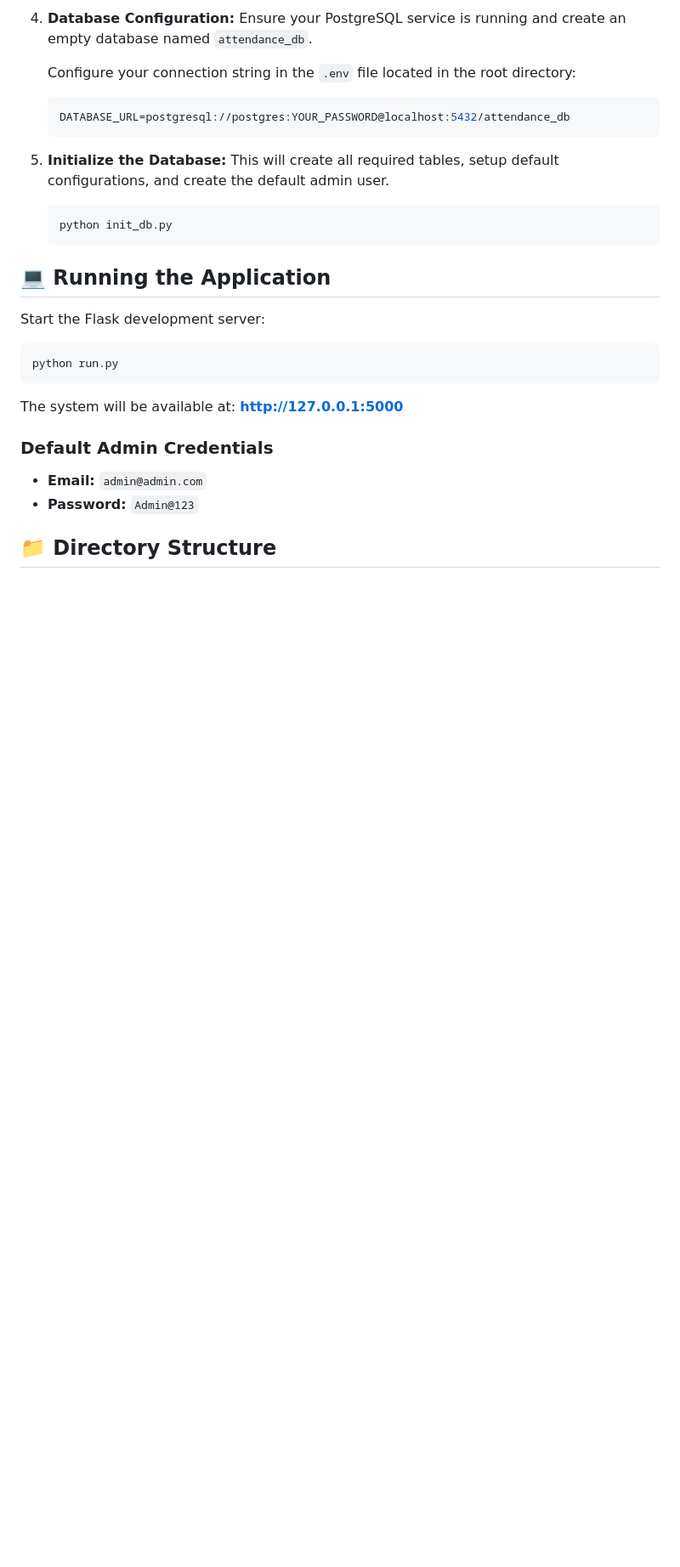
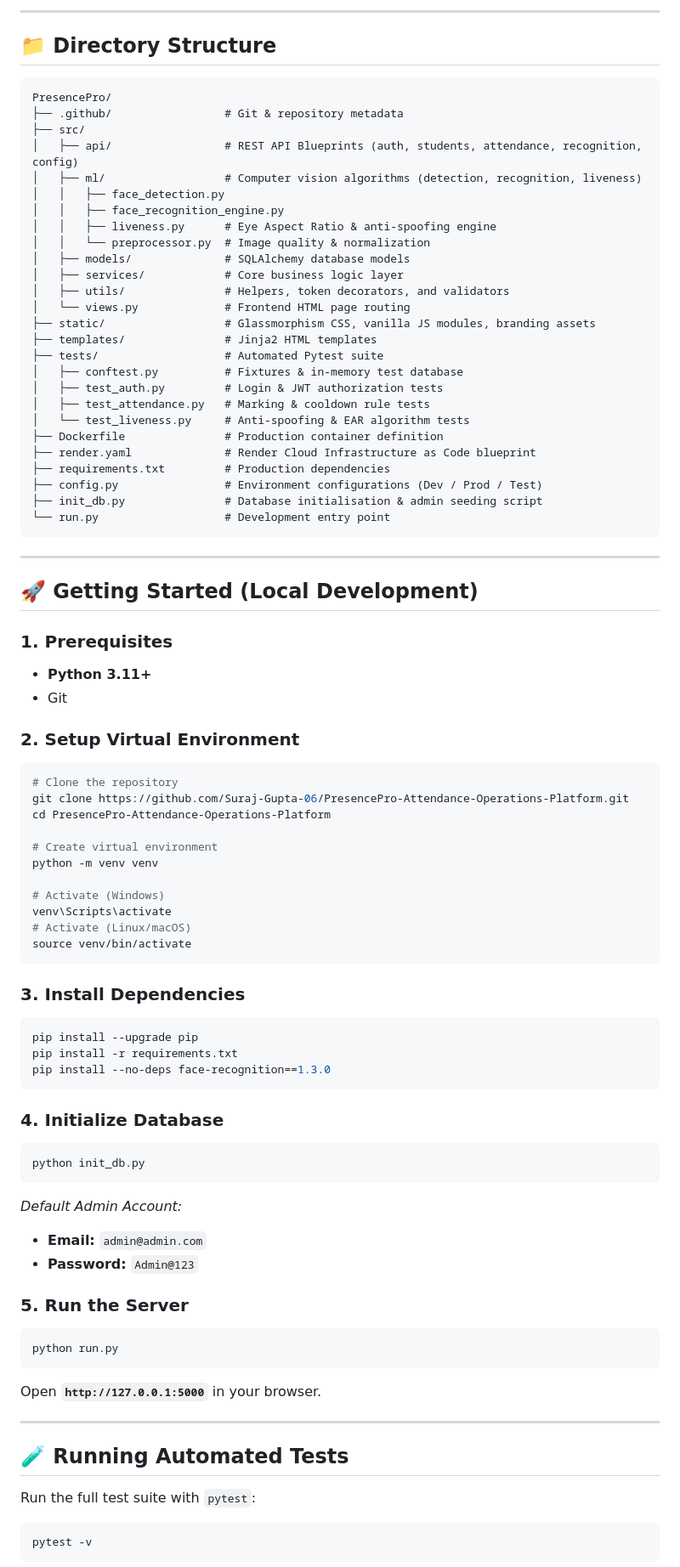
Before and after one commit to Suraj-Gupta-06/PresencePro-Attendance-Operations-Platform, a Markdown page: README.md, the part around one of its changes. Shown at 85% size. GitHub-like rendering; blank space fills up the shorter version.

Commit message:
Enhance README documentation with architecture diagram, anti-spoofing details, and test instructions

````diff
--- a/README.md
+++ b/README.md
@@ -51,30 +66,87 @@ Before you begin, ensure you have the following installed:
 
-4. **Database Configuration:**
-   Ensure your PostgreSQL service is running and create an empty database named `attendance_db`.
+---
 
-   Configure your connection string in the `.env` file located in the root directory:
-   ```env
-   DATABASE_URL=postgresql://postgres:YOUR_PASSWORD@localhost:5432/attendance_db
-   ```
+## 📁 Directory Structure
 
-5. **Initialize the Database:**
-   This will create all required tables, setup default configurations, and create the default admin user.
-   ```bash
-   python init_db.py
-   ```
+```text
+PresencePro/
+├── .github/                 # Git & repository metadata
+├── src/
+│   ├── api/                 # REST API Blueprints (auth, students, attendance, recognition, config)
+│   ├── ml/                  # Computer vision algorithms (detection, recognition, liveness)
+│   │   ├── face_detection.py
+│   │   ├── face_recognition_engine.py
+│   │   ├── liveness.py      # Eye Aspect Ratio & anti-spoofing engine
+│   │   └── preprocessor.py  # Image quality & normalization
+│   ├── models/              # SQLAlchemy database models
+│   ├── services/            # Core business logic layer
+│   ├── utils/               # Helpers, token decorators, and validators
+│   └── views.py             # Frontend HTML page routing
+├── static/                  # Glassmorphism CSS, vanilla JS modules, branding assets
+├── templates/               # Jinja2 HTML templates
+├── tests/                   # Automated Pytest suite
+│   ├── conftest.py          # Fixtures & in-memory test database
+│   ├── test_auth.py         # Login & JWT authorization tests
+│   ├── test_attendance.py   # Marking & cooldown rule tests
+│   └── test_liveness.py     # Anti-spoofing & EAR algorithm tests
+├── Dockerfile               # Production container definition
+├── render.yaml              # Render Cloud Infrastructure as Code blueprint
+├── requirements.txt         # Production dependencies
+├── config.py                # Environment configurations (Dev / Prod / Test)
+├── init_db.py               # Database initialisation & admin seeding script
+└── run.py                   # Development entry point
+```
 
-## 💻 Running the Application
+---
 
-Start the Flask development server:
+## 🚀 Getting Started (Local Development)
+
+### 1. Prerequisites
+- **Python 3.11+**
+- Git
+
+### 2. Setup Virtual Environment
+```bash
+# Clone the repository
+git clone https://github.com/Suraj-Gupta-06/PresencePro-Attendance-Operations-Platform.git
+cd PresencePro-Attendance-Operations-Platform
+
+# Create virtual environment
+python -m venv venv
+
+# Activate (Windows)
+venv\Scripts\activate
+# Activate (Linux/macOS)
+source venv/bin/activate
+```
+
+### 3. Install Dependencies
+```bash
+pip install --upgrade pip
+pip install -r requirements.txt
+pip install --no-deps face-recognition==1.3.0
+```
+
+### 4. Initialize Database
+```bash
+python init_db.py
+```
+*Default Admin Account:*
+- **Email:** `admin@admin.com`
+- **Password:** `Admin@123`
+
+### 5. Run the Server
 ```bash
 python run.py
 ```
+Open **`http://127.0.0.1:5000`** in your browser.
 
-The system will be available at: **http://127.0.0.1:5000**
+---
 
-### Default Admin Credentials
-- **Email:** `admin@admin.com`
-- **Password:** `Admin@123`
+## 🧪 Running Automated Tests
 
-## 📁 Directory Structure
+Run the full test suite with `pytest`:
+```bash
+pytest -v
+```
 
````
Also changed, not shown: other parts of README.md (+64 -60 lines).
